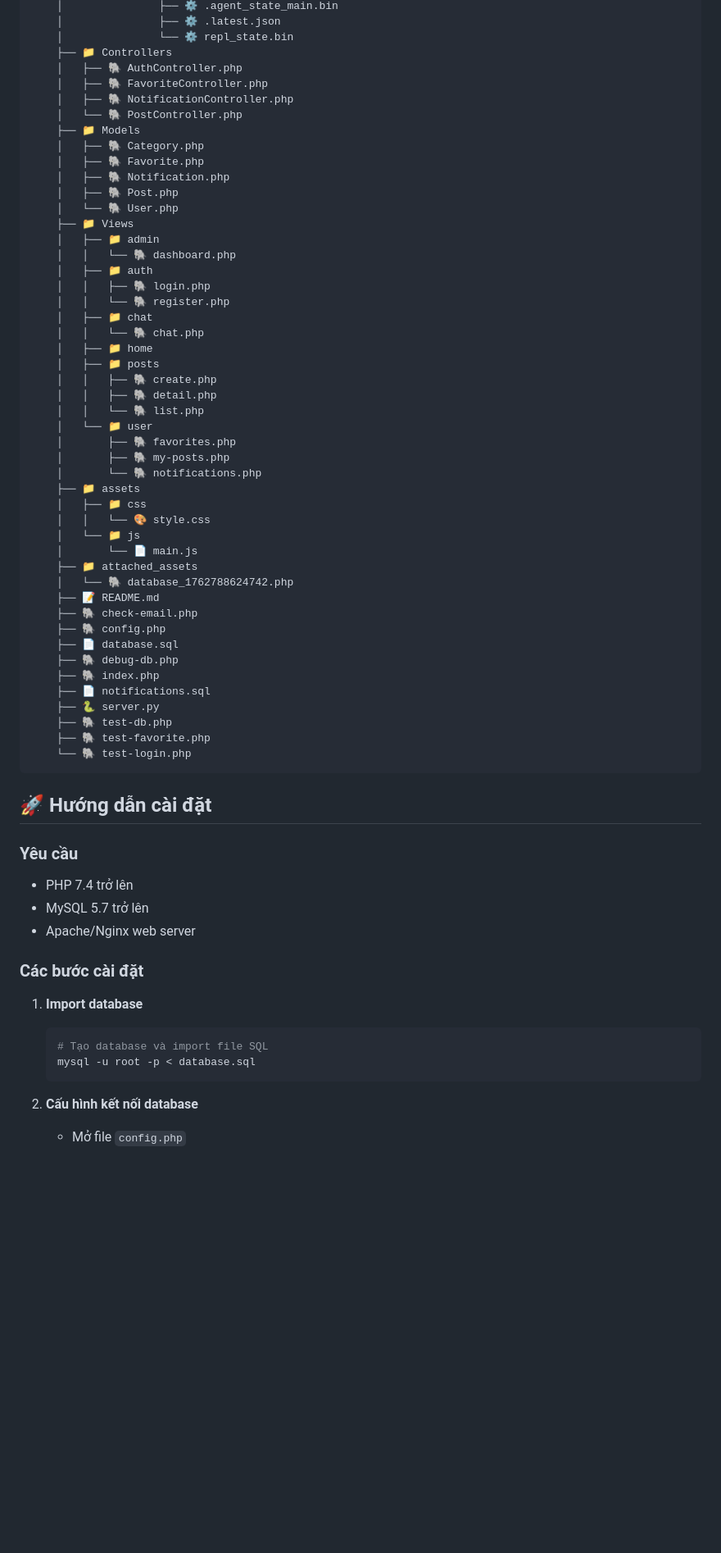
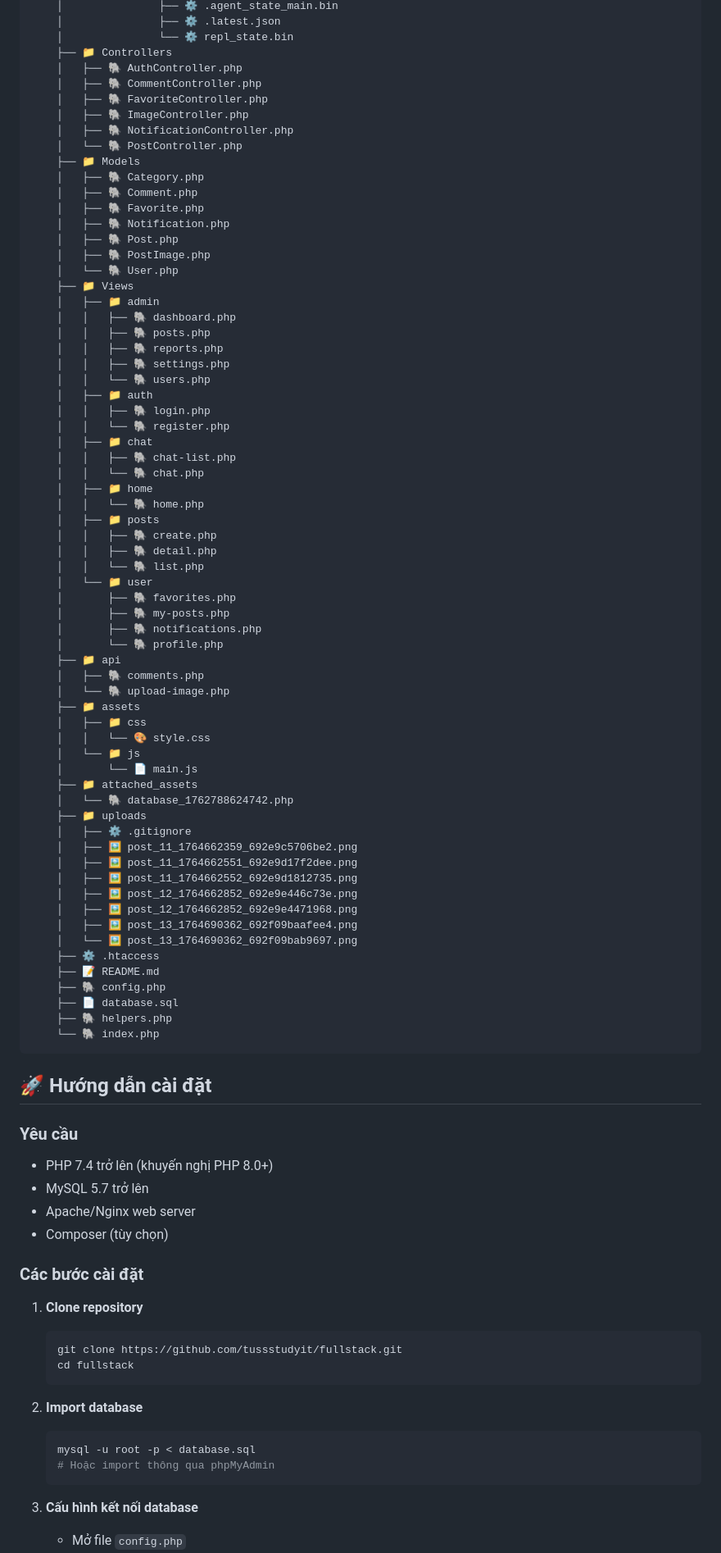
Before and after one commit to tussstudyit/fullstack, a Markdown page: README.md, the part around one of its changes. Shown at 82% size. GitHub-like rendering; blank space fills up the shorter version.

````diff
--- a/README.md
+++ b/README.md
@@ -41,24 +107,34 @@ Hệ thống tìm kiếm và quản lý phòng trọ dành cho sinh viên với
     │               └── ⚙️ repl_state.bin
     ├── 📁 Controllers
     │   ├── 🐘 AuthController.php
+    │   ├── 🐘 CommentController.php
     │   ├── 🐘 FavoriteController.php
+    │   ├── 🐘 ImageController.php
     │   ├── 🐘 NotificationController.php
     │   └── 🐘 PostController.php
     ├── 📁 Models
     │   ├── 🐘 Category.php
+    │   ├── 🐘 Comment.php
     │   ├── 🐘 Favorite.php
     │   ├── 🐘 Notification.php
     │   ├── 🐘 Post.php
+    │   ├── 🐘 PostImage.php
     │   └── 🐘 User.php
     ├── 📁 Views
     │   ├── 📁 admin
-    │   │   └── 🐘 dashboard.php
+    │   │   ├── 🐘 dashboard.php
+    │   │   ├── 🐘 posts.php
+    │   │   ├── 🐘 reports.php
+    │   │   ├── 🐘 settings.php
+    │   │   └── 🐘 users.php
     │   ├── 📁 auth
     │   │   ├── 🐘 login.php
     │   │   └── 🐘 register.php
     │   ├── 📁 chat
+    │   │   ├── 🐘 chat-list.php
     │   │   └── 🐘 chat.php
     │   ├── 📁 home
+    │   │   └── 🐘 home.php
     │   ├── 📁 posts
     │   │   ├── 🐘 create.php
     │   │   ├── 🐘 detail.php
@@ -66,7 +142,11 @@ Hệ thống tìm kiếm và quản lý phòng trọ dành cho sinh viên với
     │   └── 📁 user
     │       ├── 🐘 favorites.php
     │       ├── 🐘 my-posts.php
-    │       └── 🐘 notifications.php
+    │       ├── 🐘 notifications.php
+    │       └── 🐘 profile.php
+    ├── 📁 api
+    │   ├── 🐘 comments.php
+    │   └── 🐘 upload-image.php
     ├── 📁 assets
     │   ├── 📁 css
     │   │   └── 🎨 style.css
@@ -74,33 +154,44 @@ Hệ thống tìm kiếm và quản lý phòng trọ dành cho sinh viên với
     │       └── 📄 main.js
     ├── 📁 attached_assets
     │   └── 🐘 database_1762788624742.php
+    ├── 📁 uploads
+    │   ├── ⚙️ .gitignore
+    │   ├── 🖼️ post_11_1764662359_692e9c5706be2.png
+    │   ├── 🖼️ post_11_1764662551_692e9d17f2dee.png
+    │   ├── 🖼️ post_11_1764662552_692e9d1812735.png
+    │   ├── 🖼️ post_12_1764662852_692e9e446c73e.png
+    │   ├── 🖼️ post_12_1764662852_692e9e4471968.png
+    │   ├── 🖼️ post_13_1764690362_692f09baafee4.png
+    │   └── 🖼️ post_13_1764690362_692f09bab9697.png
+    ├── ⚙️ .htaccess
     ├── 📝 README.md
-    ├── 🐘 check-email.php
     ├── 🐘 config.php
     ├── 📄 database.sql
-    ├── 🐘 debug-db.php
-    ├── 🐘 index.php
-    ├── 📄 notifications.sql
-    ├── 🐍 server.py
-    ├── 🐘 test-db.php
-    ├── 🐘 test-favorite.php
-    └── 🐘 test-login.php
+    ├── 🐘 helpers.php
+    └── 🐘 index.php
 ```
 
 ## 🚀 Hướng dẫn cài đặt
 
 ### Yêu cầu
-- PHP 7.4 trở lên
+- PHP 7.4 trở lên (khuyến nghị PHP 8.0+)
 - MySQL 5.7 trở lên
 - Apache/Nginx web server
+- Composer (tùy chọn)
 
 ### Các bước cài đặt
 
-1. **Import database**
+1. **Clone repository**
    ```bash
-   # Tạo database và import file SQL
-   mysql -u root -p < database.sql
+   git clone https://github.com/tussstudyit/fullstack.git
+   cd fullstack
    ```
 
-2. **Cấu hình kết nối database**
+2. **Import database**
+   ```bash
+   mysql -u root -p < database.sql
+   # Hoặc import thông qua phpMyAdmin
+   ```
+
+3. **Cấu hình kết nối database**
    - Mở file `config.php`
````
Also changed, not shown: other parts of README.md (+165 -55 lines).
